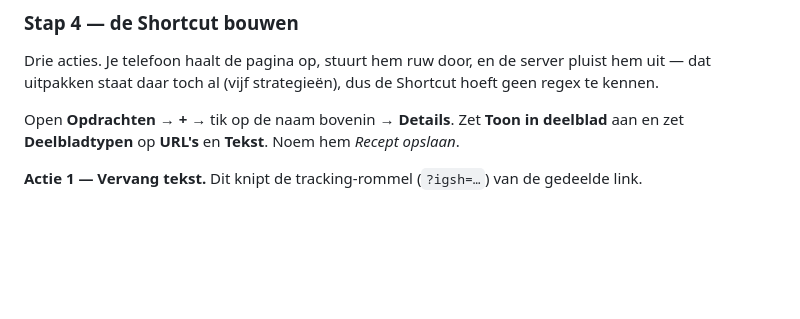
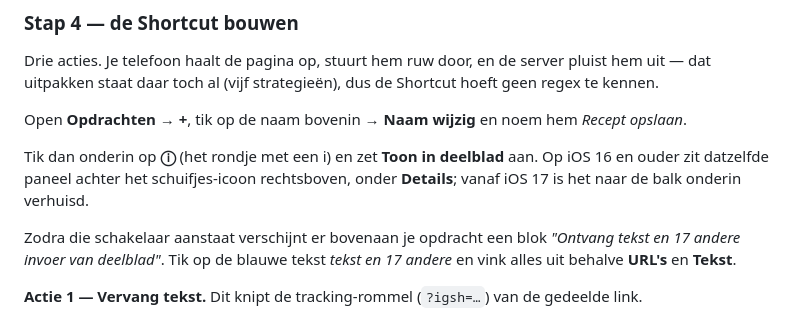
Before and after one commit to alfendirk-ctrl/weekmenu, a Markdown page: docs/recept-import.md, the part around the change. Rendered like a GitHub page; blank space fills up the shorter version.

Commit message:
docs: Toon in deelblad zit vanaf iOS 17 achter de info-knop
Niet meer achter de naam bovenin. En de deelbladtypen staan sindsdien in
het "Ontvang ... invoer van deelblad"-blok bovenaan de opdracht, niet in
hetzelfde paneel.

Co-Authored-By: Claude Opus 5 <noreply@anthropic.com>
Claude-Session: https://claude.ai/code/session_01E7kM4FrcqoUcrdLnaFg8rU

```diff
--- a/docs/recept-import.md
+++ b/docs/recept-import.md
@@ -48,7 +48,11 @@ Open de app → het **wolkje** rechtsboven in de weekbalk → **Kopieer sync cod
 
 Drie acties. Je telefoon haalt de pagina op, stuurt hem ruw door, en de server pluist hem uit — dat uitpakken staat daar toch al (vijf strategieën), dus de Shortcut hoeft geen regex te kennen.
 
-Open **Opdrachten** → **+** → tik op de naam bovenin → **Details**. Zet **Toon in deelblad** aan en zet **Deelbladtypen** op **URL's** en **Tekst**. Noem hem *Recept opslaan*.
+Open **Opdrachten** → **+**, tik op de naam bovenin → **Naam wijzig** en noem hem *Recept opslaan*.
+
+Tik dan onderin op **ⓘ** (het rondje met een i) en zet **Toon in deelblad** aan. Op iOS 16 en ouder zit datzelfde paneel achter het schuifjes-icoon rechtsboven, onder **Details**; vanaf iOS 17 is het naar de balk onderin verhuisd.
+
+Zodra die schakelaar aanstaat verschijnt er bovenaan je opdracht een blok *"Ontvang tekst en 17 andere invoer van deelblad"*. Tik op de blauwe tekst *tekst en 17 andere* en vink alles uit behalve **URL's** en **Tekst**.
 
 **Actie 1 — Vervang tekst.** Dit knipt de tracking-rommel (`?igsh=…`) van de gedeelde link.
 
```
